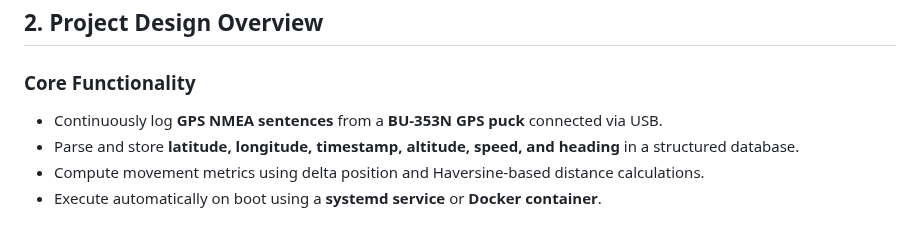
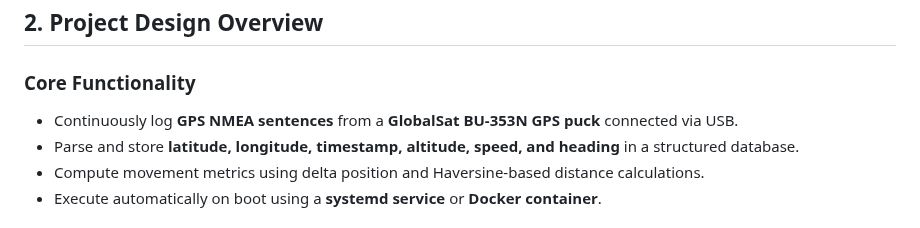
Before and after one commit to cramos93/Raspberry-Pi-GPS-Cellular-Data-Logger, a Markdown page: README.md, the part around one of its changes. Rendered like a GitHub page.

```diff
--- a/README.md
+++ b/README.md
@@ -22,7 +22,7 @@ All modules are containerized for reproducible deployment and long-term unattend
 ## **2. Project Design Overview**
 
 ### **Core Functionality**
-- Continuously log **GPS NMEA sentences** from a **BU-353N GPS puck** connected via USB.
+- Continuously log **GPS NMEA sentences** from a **GlobalSat BU-353N GPS puck** connected via USB.
 - Parse and store **latitude, longitude, timestamp, altitude, speed, and heading** in a structured database.
 - Compute movement metrics using delta position and Haversine-based distance calculations.
 - Execute automatically on boot using a **systemd service** or **Docker container**.
```
Also changed, not shown: other parts of README.md (+1 -1 lines).
